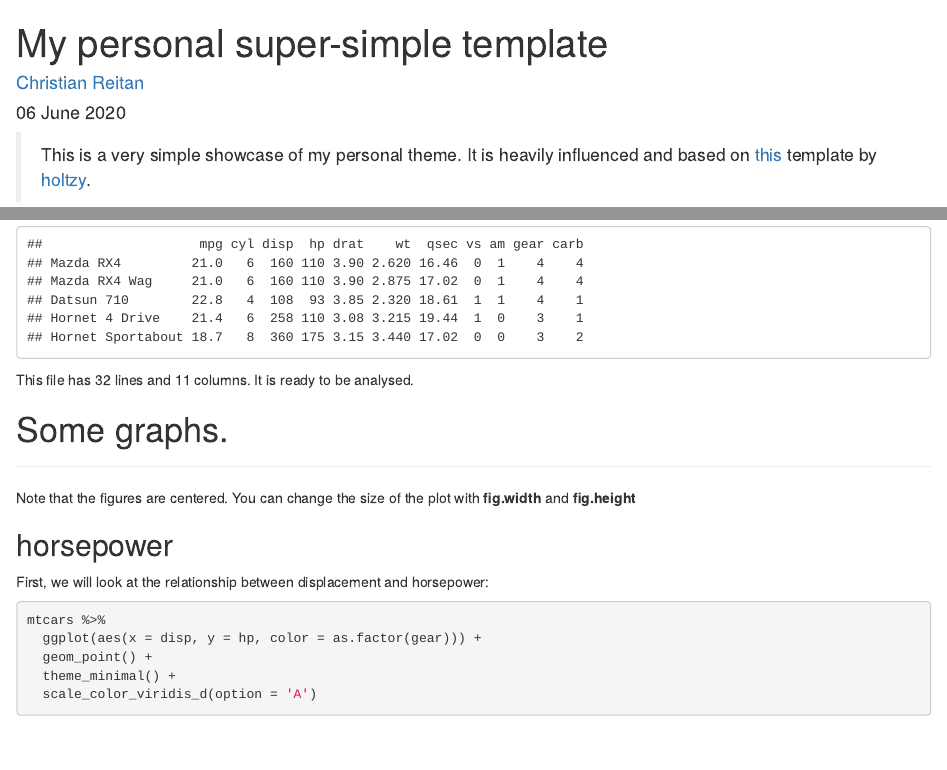
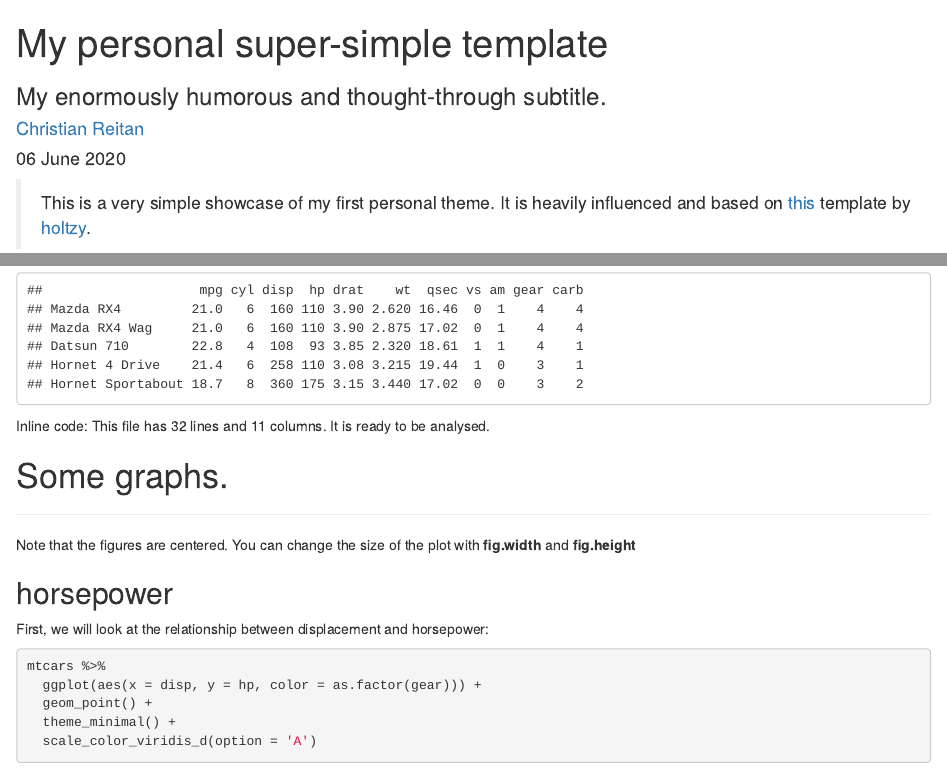
Before and after one commit to drwernicke/crthemes, an R Markdown document (index.Rmd): the page in a window 1100 px wide, from its top, and a second part further down, joined at a grey line. Rendered offline with R 4.5, knitr and Pandoc, with nearby package versions; drawn as R Markdown's standard HTML page in place of the format the file asks for.

Commit message:
fixed spaces between titles and centering subtitle

````diff
--- a/index.Rmd
+++ b/index.Rmd
@@ -1,5 +1,6 @@
 ---
 title: "My personal super-simple template"
+subtitle: "My enormously humorous and thought-through subtitle."
 author: "[Christian Reitan](https://github.com/drwernicke)"
 date: "`r format(Sys.time(), '%d %B %Y')`"
 mail: "reitan.christian@gmail.com"
@@ -16,8 +17,7 @@ output:
 
 
 
-
-> This is a very simple showcase of my personal theme. It is heavily influenced and based on [this](https://github.com/holtzy/epuRate) template by [holtzy](https://github.com/holtzy).
+> This is a very simple showcase of my first personal theme. It is heavily influenced and based on [this](https://github.com/holtzy/epuRate) template by [holtzy](https://github.com/holtzy).
 
 
 # A display of document components.
@@ -55,7 +55,7 @@ We can have a look at some data:
 mtcars %>% head(5)
 ```
 
-This file has `r nrow(mtcars)` lines and `r ncol(mtcars)` columns. It is ready to be analysed.
+Inline code: This file has `r nrow(mtcars)` lines and `r ncol(mtcars)` columns. It is ready to be analysed.
 
 
 # Some graphs.
--- a/inst/rmarkdown/templates/cr_main/resources/style.css
+++ b/inst/rmarkdown/templates/cr_main/resources/style.css
@@ -1,5 +1,5 @@
 h1, .h1, h2, .h2, h3, .h3 {
-    margin-top: 84px;
+    margin-top: 30px;
     font-family: 'PT Serif', serif;
 }
 
@@ -27,7 +27,7 @@ hr {
   margin-top: 1rem;
   margin-bottom: 1rem;
   border: 0;
-  border-top: 1px solid rgba(0, 0, 0, 0.1);
+  border-top: 1px solid rgba(0, 0, 0, 0.2);
 }
 
 
````
Also changed, not shown: README.md, inst/rmarkdown/templates/cr_main/resources/style.css (1 more changed lines), 1 other file.
